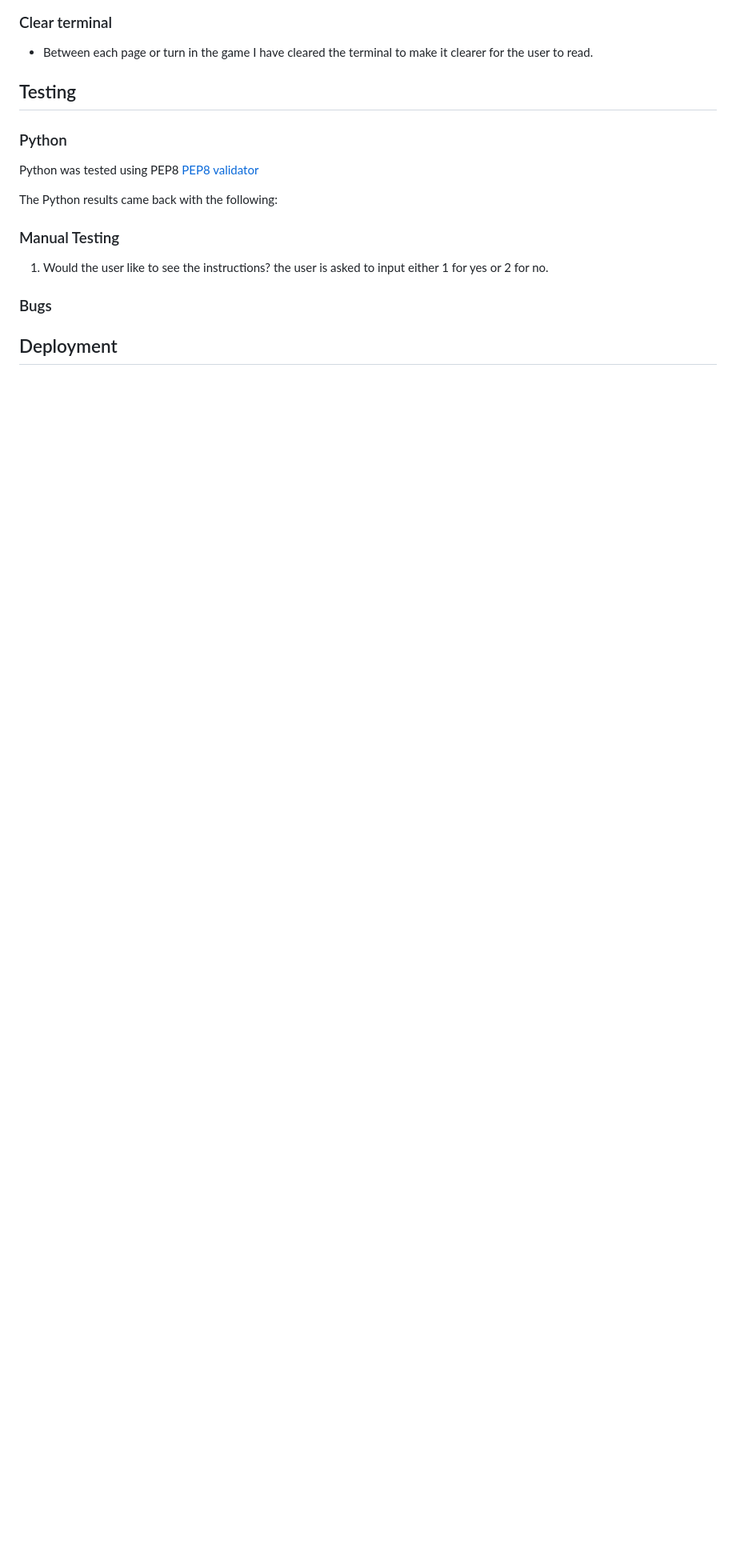
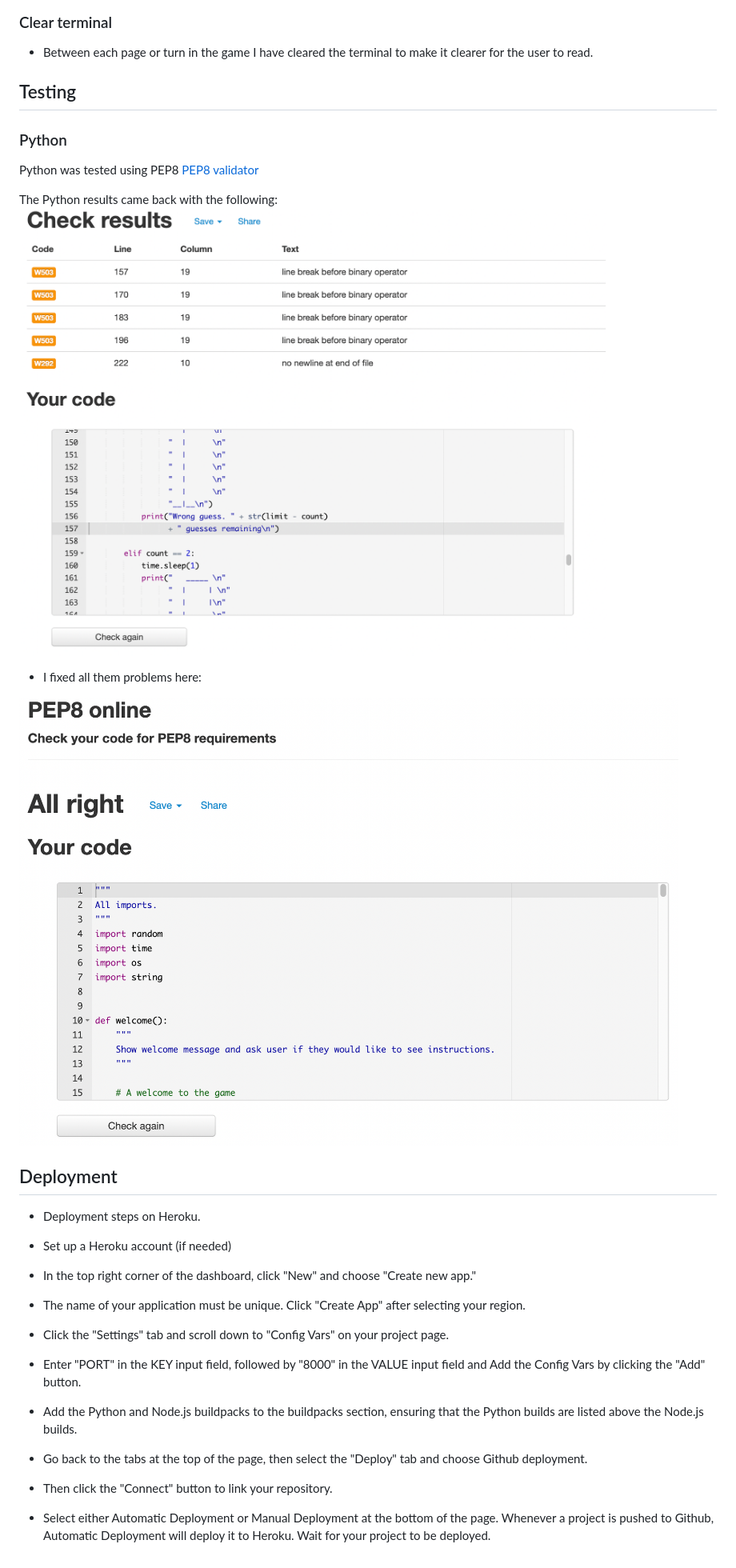
Before and after one commit to CathalShandon/Project-3, a Markdown page: README.md, the part around the change printed below. Shown: that part at 80% size. Rendered like a GitHub page; pictures changed too: images/code-checker.png (added), images/code-checker1.png (added); blank space fills up the shorter version.

Commit message:
Add final thoughts to readme.md

```diff
--- a/README.md
+++ b/README.md
@@ -75,14 +72,31 @@ You win by guessing the word that the computer has chosen for you in that game.
 Python was tested using PEP8 [PEP8 validator](http://pep8online.com/)
 
 The Python results came back with the following:
+<img src="images/code-checker.png" alt="python code checker">
+
+- I fixed all them problems here:
+<img src="images/code-checker1.png" alt="python code fixed">
 
 
+ ## Deployment
 
-### Manual Testing
+- Deployment steps on Heroku.
 
-1. Would the user like to see the instructions?
- the user is asked to input either 1 for yes or 2 for no.
+- Set up a Heroku account (if needed)
 
- ### Bugs
+- In the top right corner of the dashboard, click "New" and choose "Create new app."
 
- ## Deployment
+- The name of your application must be unique. Click "Create App" after selecting your region.
+
+- Click the "Settings" tab and scroll down to "Config Vars" on your project page.
+
+- Enter "PORT" in the KEY input field, followed by "8000" in the VALUE input field and Add the Config Vars by clicking the "Add" button.
+
+- Add the Python and Node.js buildpacks to the buildpacks section, ensuring that the Python builds are listed above the Node.js builds.
+
+
+- Go back to the tabs at the top of the page, then select the "Deploy" tab and choose Github deployment.
+
+- Then click the "Connect" button to link your repository.
+
+- Select either Automatic Deployment or Manual Deployment at the bottom of the page. Whenever a project is pushed to Github, Automatic Deployment will deploy it to Heroku. Wait for your project to be deployed.
```
Also changed, not shown: other parts of README.md (+1 -4 lines), images/game.png (added), 1 other file.
